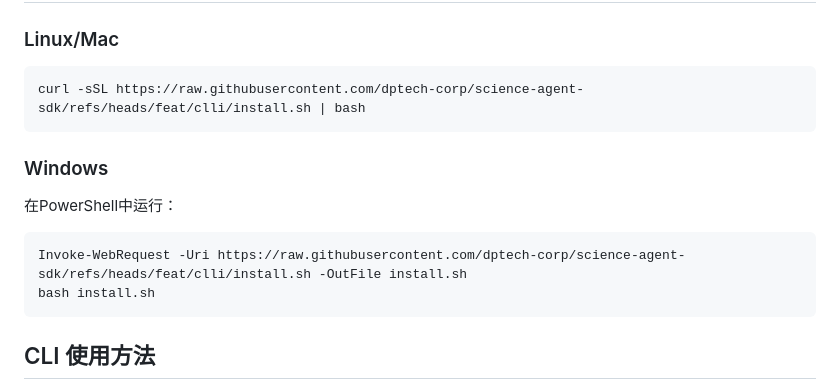
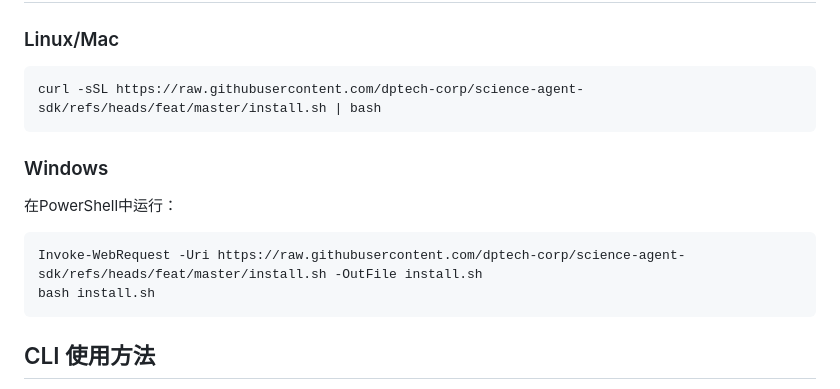
Before and after one commit to lhhhappy/bohr-agent-sdk, a Markdown page: README.md, the part around the change. GitHub-like rendering.

````diff
--- a/README.md
+++ b/README.md
@@ -7,7 +7,7 @@
 ### Linux/Mac
 
 ```bash
-curl -sSL https://raw.githubusercontent.com/dptech-corp/science-agent-sdk/refs/heads/feat/clli/install.sh | bash
+curl -sSL https://raw.githubusercontent.com/dptech-corp/science-agent-sdk/refs/heads/feat/master/install.sh | bash
 ```
 
 ### Windows
@@ -15,7 +15,7 @@ curl -sSL https://raw.githubusercontent.com/dptech-corp/science-agent-sdk/refs/h
 在PowerShell中运行：
 
 ```powershell
-Invoke-WebRequest -Uri https://raw.githubusercontent.com/dptech-corp/science-agent-sdk/refs/heads/feat/clli/install.sh -OutFile install.sh
+Invoke-WebRequest -Uri https://raw.githubusercontent.com/dptech-corp/science-agent-sdk/refs/heads/feat/master/install.sh -OutFile install.sh
 bash install.sh
 ```
 
````
